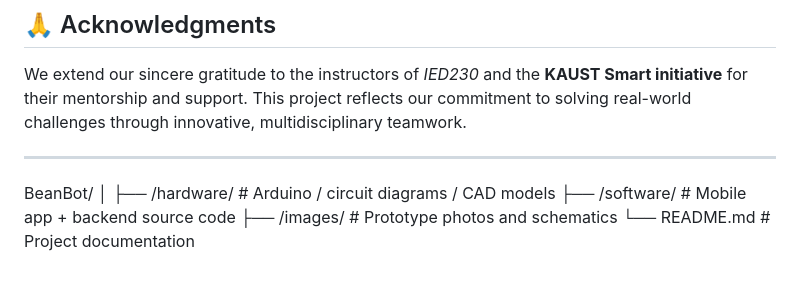
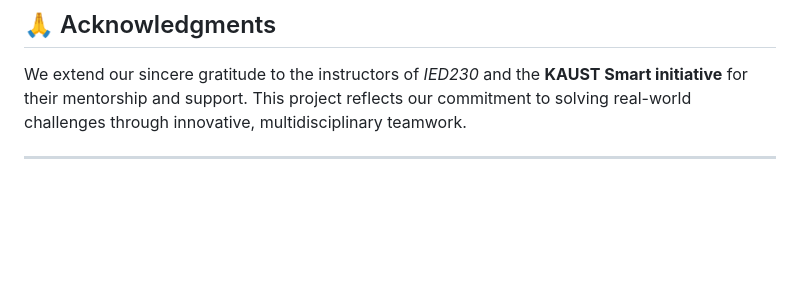
Before and after one commit to fatma-ai-coder/BeanBot, a Markdown page: README.md, the part around the change. Rendered like a GitHub page; blank space fills up the shorter version.

```diff
--- a/README.md
+++ b/README.md
@@ -95,10 +95,3 @@ A cross-platform application offering:
 We extend our sincere gratitude to the instructors of *IED230* and the **KAUST Smart initiative** for their mentorship and support. This project reflects our commitment to solving real-world challenges through innovative, multidisciplinary teamwork.
 
 ---
-
-BeanBot/
-│
-├── /hardware/        # Arduino / circuit diagrams / CAD models
-├── /software/        # Mobile app + backend source code
-├── /images/          # Prototype photos and schematics
-└── README.md         # Project documentation
```
